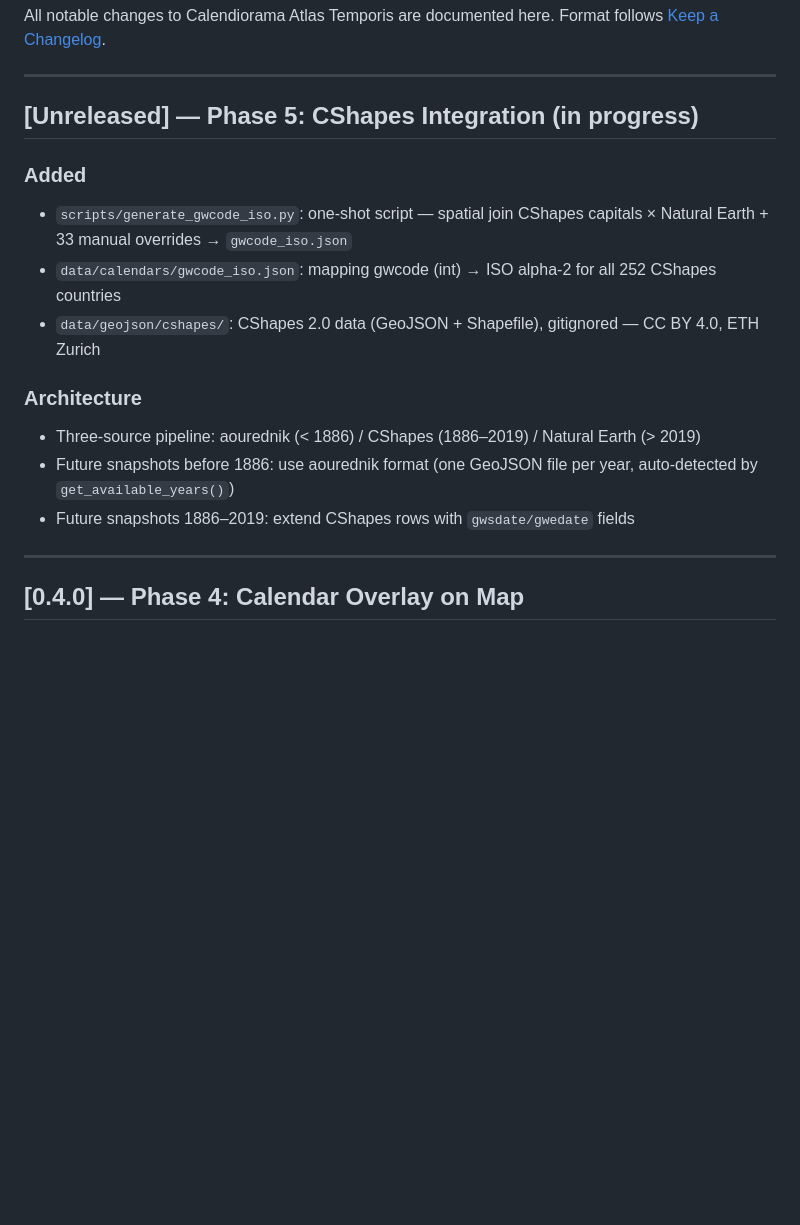
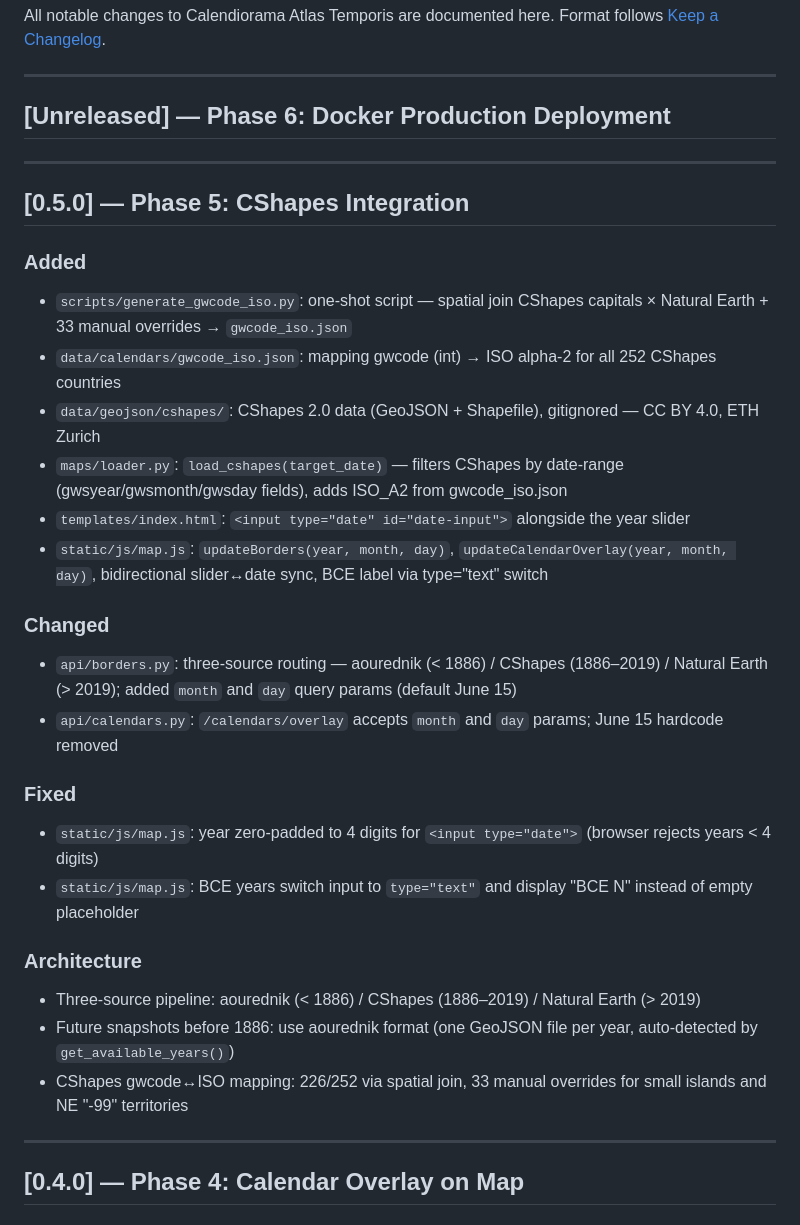
Before and after one commit to Binardino/Calendiorama-Atlas-Temporis, a Markdown page: CHANGELOG.md, the part around the change. GitHub-like rendering; blank space fills up the shorter version.

Commit message:
docs(changelog): complete Phase 5 entry as [0.5.0], open Phase 6 unreleased

```diff
--- a/CHANGELOG.md
+++ b/CHANGELOG.md
@@ -5,17 +5,32 @@ Format follows [Keep a Changelog](https://keepachangelog.com/en/1.0.0/).
 
 ---
 
-## [Unreleased] — Phase 5: CShapes Integration (in progress)
+## [Unreleased] — Phase 6: Docker Production Deployment
+
+---
+
+## [0.5.0] — Phase 5: CShapes Integration
 
 ### Added
 - `scripts/generate_gwcode_iso.py`: one-shot script — spatial join CShapes capitals × Natural Earth + 33 manual overrides → `gwcode_iso.json`
 - `data/calendars/gwcode_iso.json`: mapping gwcode (int) → ISO alpha-2 for all 252 CShapes countries
 - `data/geojson/cshapes/`: CShapes 2.0 data (GeoJSON + Shapefile), gitignored — CC BY 4.0, ETH Zurich
+- `maps/loader.py`: `load_cshapes(target_date)` — filters CShapes by date-range (gwsyear/gwsmonth/gwsday fields), adds ISO_A2 from gwcode_iso.json
+- `templates/index.html`: `<input type="date" id="date-input">` alongside the year slider
+- `static/js/map.js`: `updateBorders(year, month, day)`, `updateCalendarOverlay(year, month, day)`, bidirectional slider↔date sync, BCE label via type="text" switch
+
+### Changed
+- `api/borders.py`: three-source routing — aourednik (< 1886) / CShapes (1886–2019) / Natural Earth (> 2019); added `month` and `day` query params (default June 15)
+- `api/calendars.py`: `/calendars/overlay` accepts `month` and `day` params; June 15 hardcode removed
+
+### Fixed
+- `static/js/map.js`: year zero-padded to 4 digits for `<input type="date">` (browser rejects years < 4 digits)
+- `static/js/map.js`: BCE years switch input to `type="text"` and display "BCE N" instead of empty placeholder
 
 ### Architecture
 - Three-source pipeline: aourednik (< 1886) / CShapes (1886–2019) / Natural Earth (> 2019)
 - Future snapshots before 1886: use aourednik format (one GeoJSON file per year, auto-detected by `get_available_years()`)
-- Future snapshots 1886–2019: extend CShapes rows with `gwsdate/gwedate` fields
+- CShapes gwcode↔ISO mapping: 226/252 via spatial join, 33 manual overrides for small islands and NE "-99" territories
 
 ---
 
```
